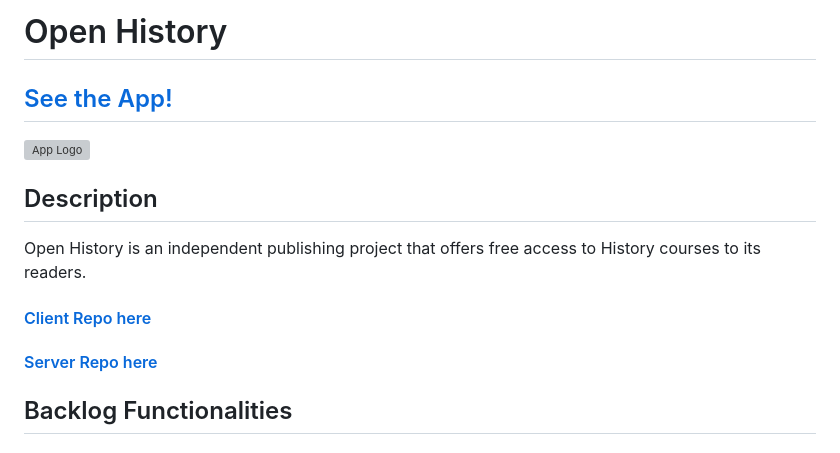
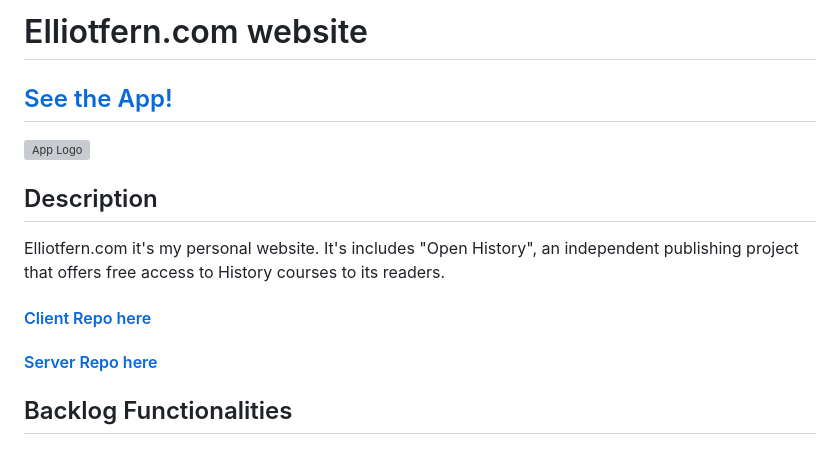
Before and after one commit to elliotfern/elliotfern_com_website, a Markdown page: README.md, the part around the change printed below. Drawn GitHub-style; grey boxes are pictures that could not be loaded.

```diff
--- a/README.md
+++ b/README.md
@@ -1,2 +1,2 @@
-# Open History
+# Elliotfern.com website
 
@@ -6,5 +6,5 @@
 
 ## Description
 
-Open History is an independent publishing project that offers free access to History courses to its readers.
+Elliotfern.com it's my personal website. It's includes "Open History", an independent publishing project that offers free access to History courses to its readers.
 
```
Also changed, not shown: other parts of README.md (+5 -5 lines).
